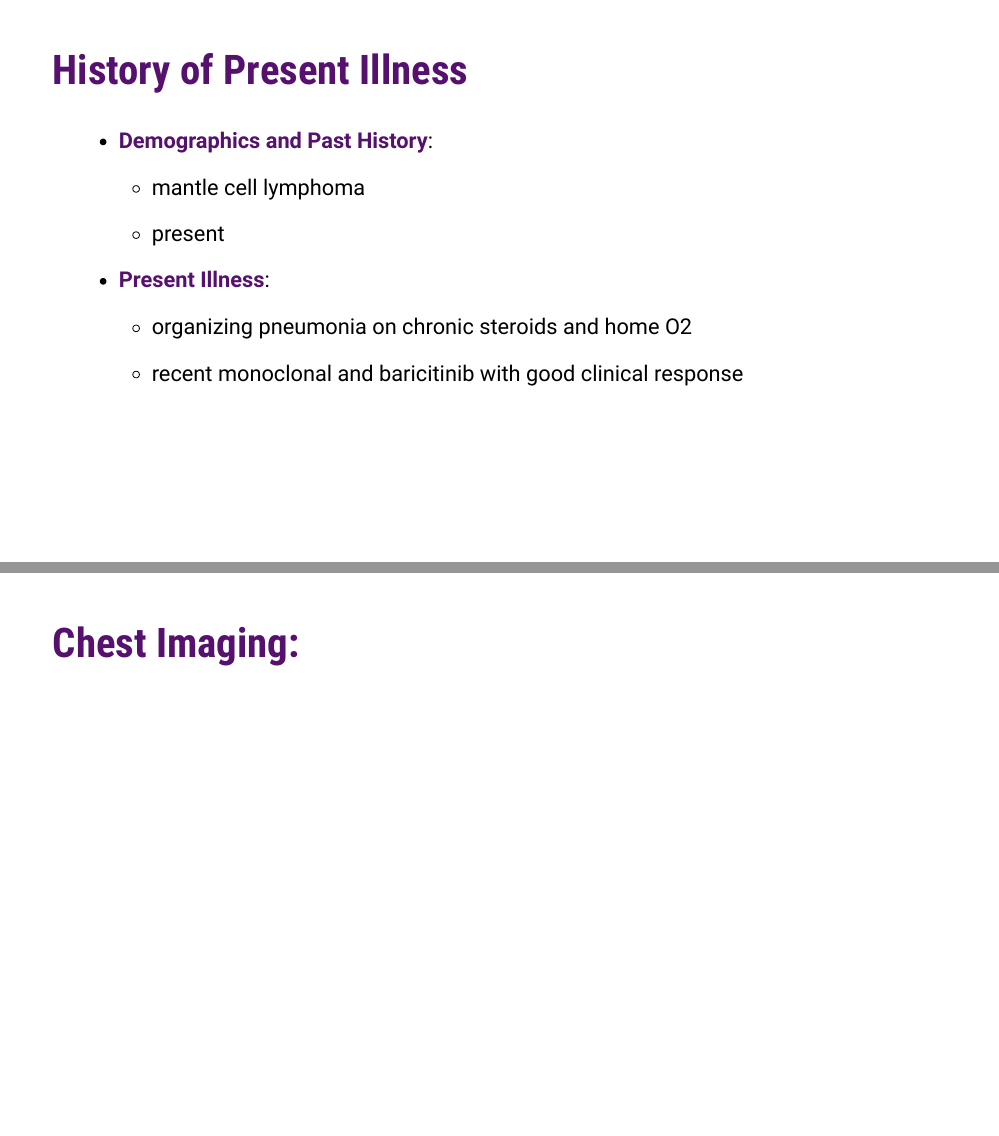
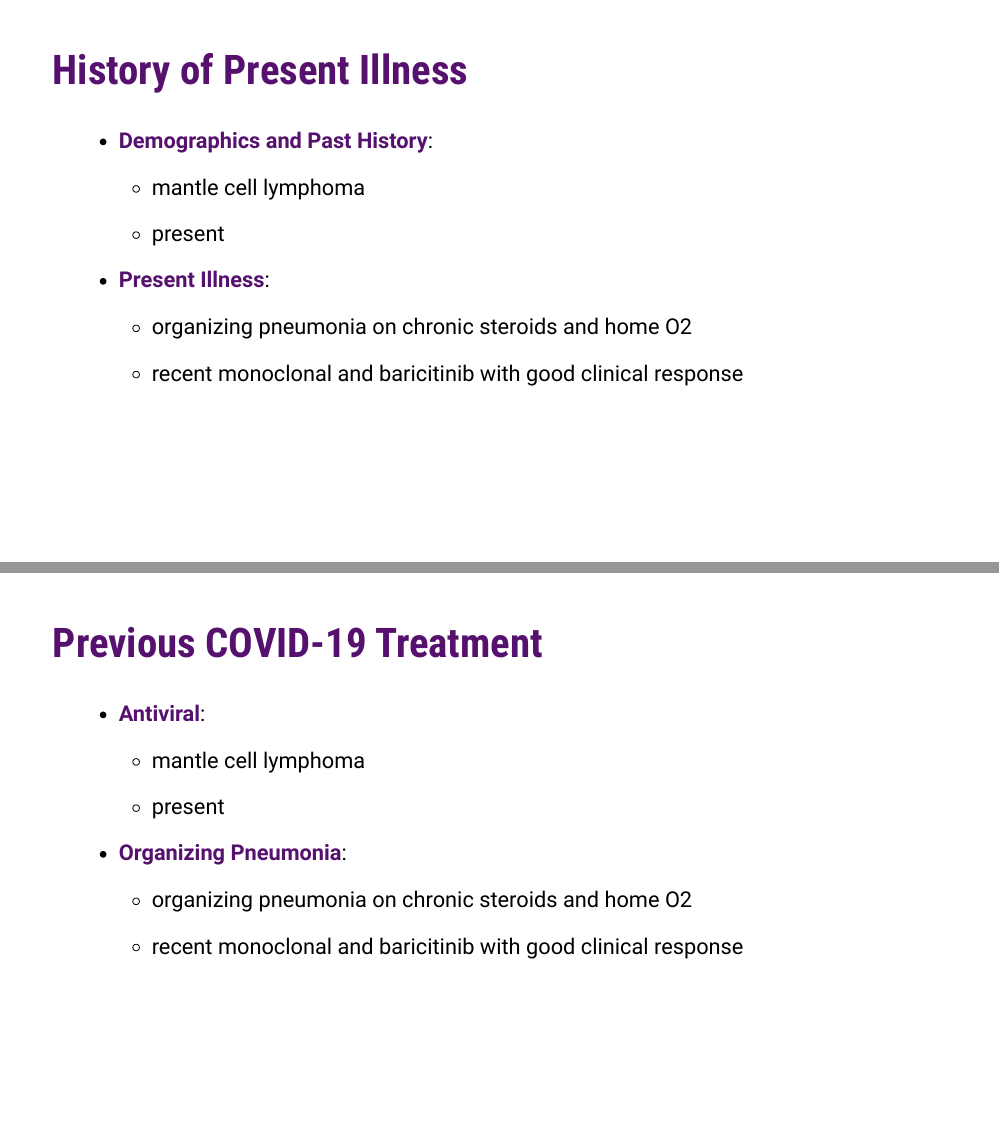
Before and after one commit to bjklab/Case-of-Prolonged-SARS-CoV-2, an R Markdown document (case_of_prolonged_covid_slides.Rmd): pages 2 and 4 of 9 before the commit and pages 2 and 3 of 10 after it, joined at a grey line. The pictures show the slides in the output file case_of_prolonged_covid_slides.html that the author committed with the source; the slides are laid out offline by our stand-in for remark.js, each with all of its steps uncovered, in fonts that may differ from those the slides ask for, and without slide numbers, shadows or browser add-ons; a font, style sheet, LaTeX package, included part or bibliography that could not be used is replaced or left out.

Commit message:
Sketch slides.

```diff
--- a/case_of_prolonged_covid_slides.Rmd
+++ b/case_of_prolonged_covid_slides.Rmd
@@ -92,6 +92,28 @@ exclude: true
     - present
 
 - __Present Illness__:
+
+    -  organizing pneumonia on chronic steroids and home O2
+
+    - recent monoclonal and baricitinib with good clinical response
+
+]
+
+
+
+---
+
+## Previous COVID-19 Treatment
+
+.pad-left[
+
+- __Antiviral__:
+
+    - mantle cell lymphoma
+
+    - present
+
+- __Organizing Pneumonia__:
 
     -  organizing pneumonia on chronic steroids and home O2
 
```
Also changed, not shown: case_of_prolonged_covid_slides.html, case_of_prolonged_covid_slides.Rmd (2 more changed lines).
